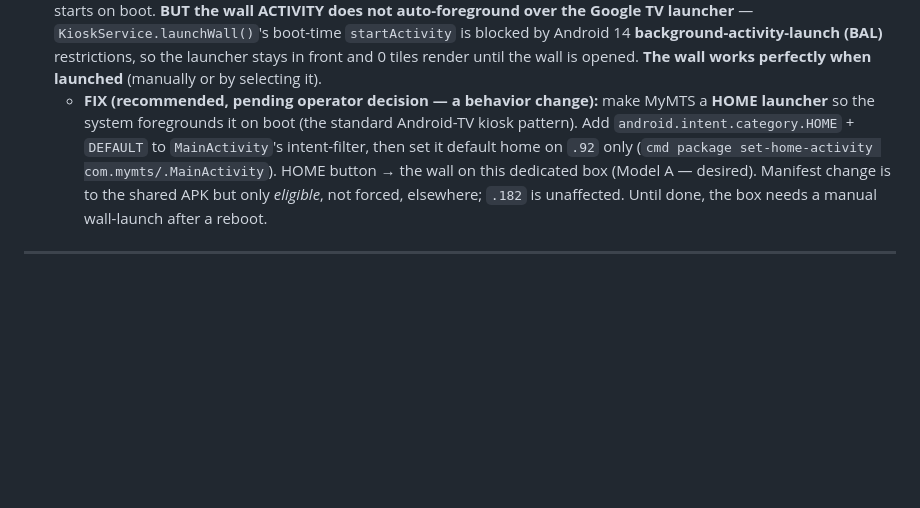
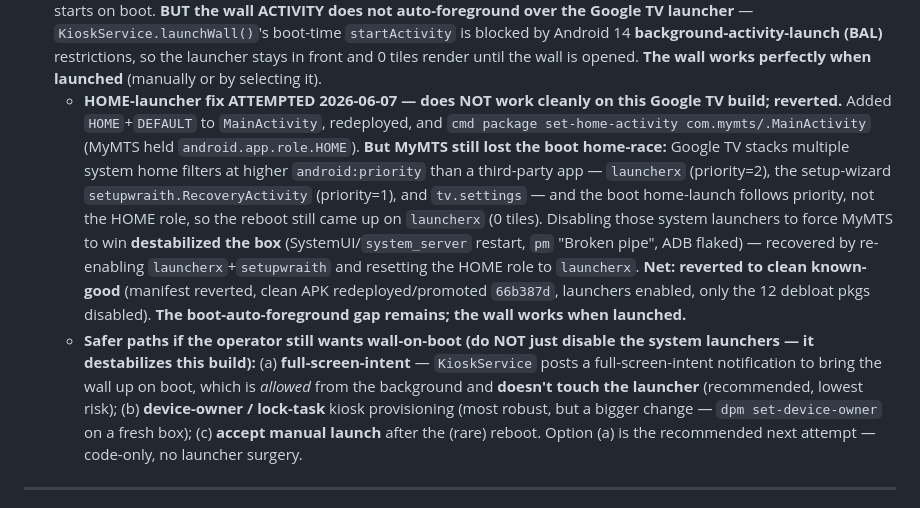
Before and after one commit to wbuscombe/mymts, a Markdown page: docs/OPERATIONS.md, the part around the change. Drawn GitHub-style; blank space fills up the shorter version.

Commit message:
docs: HOME-launcher fix attempted on .92 — doesn't work cleanly on Google TV, reverted
Recorded the honest outcome of the wall-on-boot attempt. Adding HOME+DEFAULT to
MainActivity + set-home-activity made MyMTS hold android.app.role.HOME, but the
boot home-race follows android:priority, and Google TV's system launchers
(launcherx=2, setupwraith=1, tv.settings) outrank a third-party HOME app — so
the reboot still came up on launcherx. Disabling those system launchers to
force MyMTS to win destabilized the box (SystemUI/system_server restart, pm
"Broken pipe", ADB flaked); recovered by re-enabling them + resetting the HOME
role to launcherx. Reverted the manifest change and redeployed a clean APK
(promoted 0007d61) — .92 is back to clean known-good (launchers enabled, only
the 12 debloat pkgs disabled, wall LIVE when launched).

Boot-auto-foreground gap remains. Logged safer next attempts (do NOT disable
the system launchers on this build): full-screen-intent from KioskService
(code-only, recommended), device-owner/lock-task, or accept manual launch.

Co-Authored-By: Claude Opus 4.8 <noreply@anthropic.com>

```diff
--- a/docs/OPERATIONS.md
+++ b/docs/OPERATIONS.md
@@ -232,7 +232,8 @@ MyMTS now runs on its permanent dedicated hardware: **`Office ONN Box - MyMTS` =
 - **§5 LIVE on permanent hardware:** all 4 default tiles reach LIVE on the box's residential-WiFi path — **bloomberg-tv, cbs-sports-hq, bbc-news, cnn** (119 TILE_READY, 0 dead). The earlier health-gate "fail" was purely the **panel asleep** during the window (no kiosk keep-awake yet) — a relaunch with the screen on showed all tiles LIVE.
 - **§6 kiosk:** `am start -n com.mymts/.MainActivity --ez kiosk true` (via a force-stop→start so `onCreate` reads the extra) → `KioskService` foreground service up (`isForeground=true`, channel `mymts_kiosk`).
 - **§6 reboot test — partial, one known gap:** `adb reboot` → **network ADB survives** (re-arms on boot despite empty `persist.adb.tcp.port`); box **auto-restores 720p + screen Awake**; `BootReceiver` fires → `KioskService` foreground starts on boot. **BUT the wall ACTIVITY does not auto-foreground over the Google TV launcher** — `KioskService.launchWall()`'s boot-time `startActivity` is blocked by Android 14 **background-activity-launch (BAL)** restrictions, so the launcher stays in front and 0 tiles render until the wall is opened. **The wall works perfectly when launched** (manually or by selecting it).
-  - **FIX (recommended, pending operator decision — a behavior change):** make MyMTS a **HOME launcher** so the system foregrounds it on boot (the standard Android-TV kiosk pattern). Add `android.intent.category.HOME` + `DEFAULT` to `MainActivity`'s intent-filter, then set it default home on `.92` only (`cmd package set-home-activity com.mymts/.MainActivity`). HOME button → the wall on this dedicated box (Model A — desired). Manifest change is to the shared APK but only *eligible*, not forced, elsewhere; `.182` is unaffected. Until done, the box needs a manual wall-launch after a reboot.
+  - **HOME-launcher fix ATTEMPTED 2026-06-07 — does NOT work cleanly on this Google TV build; reverted.** Added `HOME`+`DEFAULT` to `MainActivity`, redeployed, and `cmd package set-home-activity com.mymts/.MainActivity` (MyMTS held `android.app.role.HOME`). **But MyMTS still lost the boot home-race:** Google TV stacks multiple system home filters at higher `android:priority` than a third-party app — `launcherx` (priority=2), the setup-wizard `setupwraith.RecoveryActivity` (priority=1), and `tv.settings` — and the boot home-launch follows priority, not the HOME role, so the reboot still came up on `launcherx` (0 tiles). Disabling those system launchers to force MyMTS to win **destabilized the box** (SystemUI/`system_server` restart, `pm` "Broken pipe", ADB flaked) — recovered by re-enabling `launcherx`+`setupwraith` and resetting the HOME role to `launcherx`. **Net: reverted to clean known-good** (manifest reverted, clean APK redeployed/promoted `66b387d`, launchers enabled, only the 12 debloat pkgs disabled). **The boot-auto-foreground gap remains; the wall works when launched.**
+  - **Safer paths if the operator still wants wall-on-boot (do NOT just disable the system launchers — it destabilizes this build):** (a) **full-screen-intent** — `KioskService` posts a full-screen-intent notification to bring the wall up on boot, which is *allowed* from the background and **doesn't touch the launcher** (recommended, lowest risk); (b) **device-owner / lock-task** kiosk provisioning (most robust, but a bigger change — `dpm set-device-owner` on a fresh box); (c) **accept manual launch** after the (rare) reboot. Option (a) is the recommended next attempt — code-only, no launcher surgery.
 
 ---
 
```
Also changed, not shown: CHANGELOG.md (+1 -1 lines).
